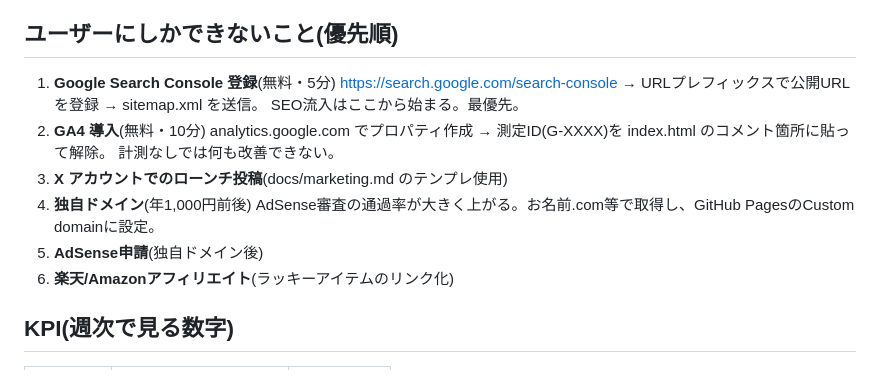
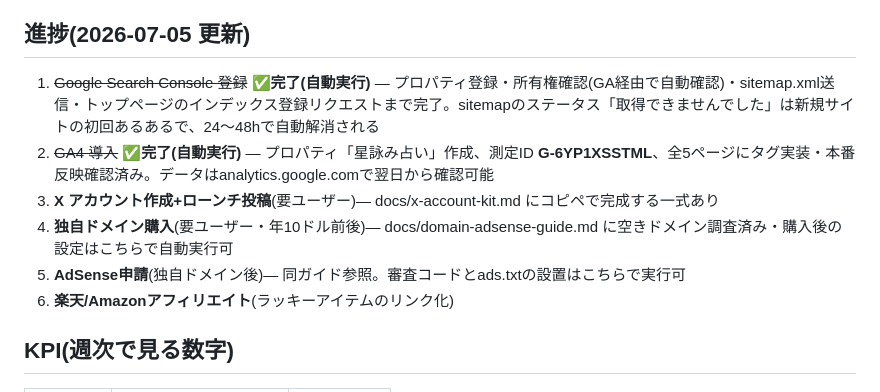
Before and after one commit to haraguchikazuya5555/hoshiyomi, a Markdown page: docs/STRATEGY.md, the part around the change. Drawn GitHub-style.

Commit message:
docs: Search Console/GA4完了を反映、Xアカウントキットとドメイン・AdSenseガイドを追加
Co-Authored-By: Claude Fable 5 <noreply@anthropic.com>

```diff
--- a/docs/STRATEGY.md
+++ b/docs/STRATEGY.md
@@ -41,18 +41,13 @@
 - [x] GitHub Pagesへデプロイ(公開URL取得)
 - [x] X投稿テンプレ・ローンチ手順(docs/marketing.md)
 
-## ユーザーにしかできないこと(優先順)
+## 進捗(2026-07-05 更新)
 
-1. **Google Search Console 登録**(無料・5分)
-   https://search.google.com/search-console → URLプレフィックスで公開URLを登録 → sitemap.xml を送信。
-   SEO流入はここから始まる。最優先。
-2. **GA4 導入**(無料・10分)
-   analytics.google.com でプロパティ作成 → 測定ID(G-XXXX)を index.html のコメント箇所に貼って解除。
-   計測なしでは何も改善できない。
-3. **X アカウントでのローンチ投稿**(docs/marketing.md のテンプレ使用)
-4. **独自ドメイン**(年1,000円前後)
-   AdSense審査の通過率が大きく上がる。お名前.com等で取得し、GitHub PagesのCustom domainに設定。
-5. **AdSense申請**(独自ドメイン後)
+1. ~~Google Search Console 登録~~ **✅完了(自動実行)** — プロパティ登録・所有権確認(GA経由で自動確認)・sitemap.xml送信・トップページのインデックス登録リクエストまで完了。sitemapのステータス「取得できませんでした」は新規サイトの初回あるあるで、24〜48hで自動解消される
+2. ~~GA4 導入~~ **✅完了(自動実行)** — プロパティ「星詠み占い」作成、測定ID **G-6YP1XSSTML**、全5ページにタグ実装・本番反映確認済み。データはanalytics.google.comで翌日から確認可能
+3. **X アカウント作成+ローンチ投稿**(要ユーザー)— docs/x-account-kit.md にコピペで完成する一式あり
+4. **独自ドメイン購入**(要ユーザー・年10ドル前後)— docs/domain-adsense-guide.md に空きドメイン調査済み・購入後の設定はこちらで自動実行可
+5. **AdSense申請**(独自ドメイン後)— 同ガイド参照。審査コードとads.txtの設置はこちらで実行可
 6. **楽天/Amazonアフィリエイト**(ラッキーアイテムのリンク化)
 
 ## KPI(週次で見る数字)
```
Also changed, not shown: docs/domain-adsense-guide.md (added, +57 -0 lines), docs/x-account-kit.md (added, +72 -0 lines).
